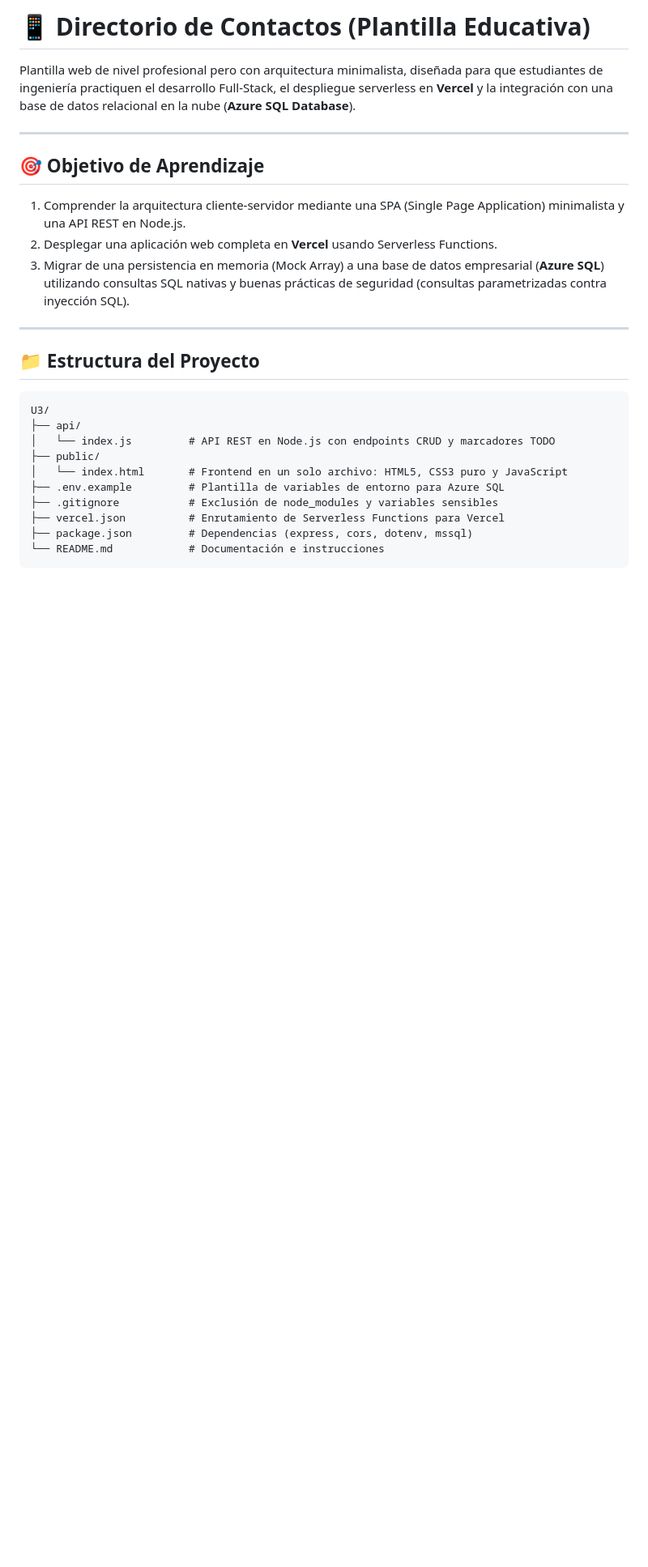
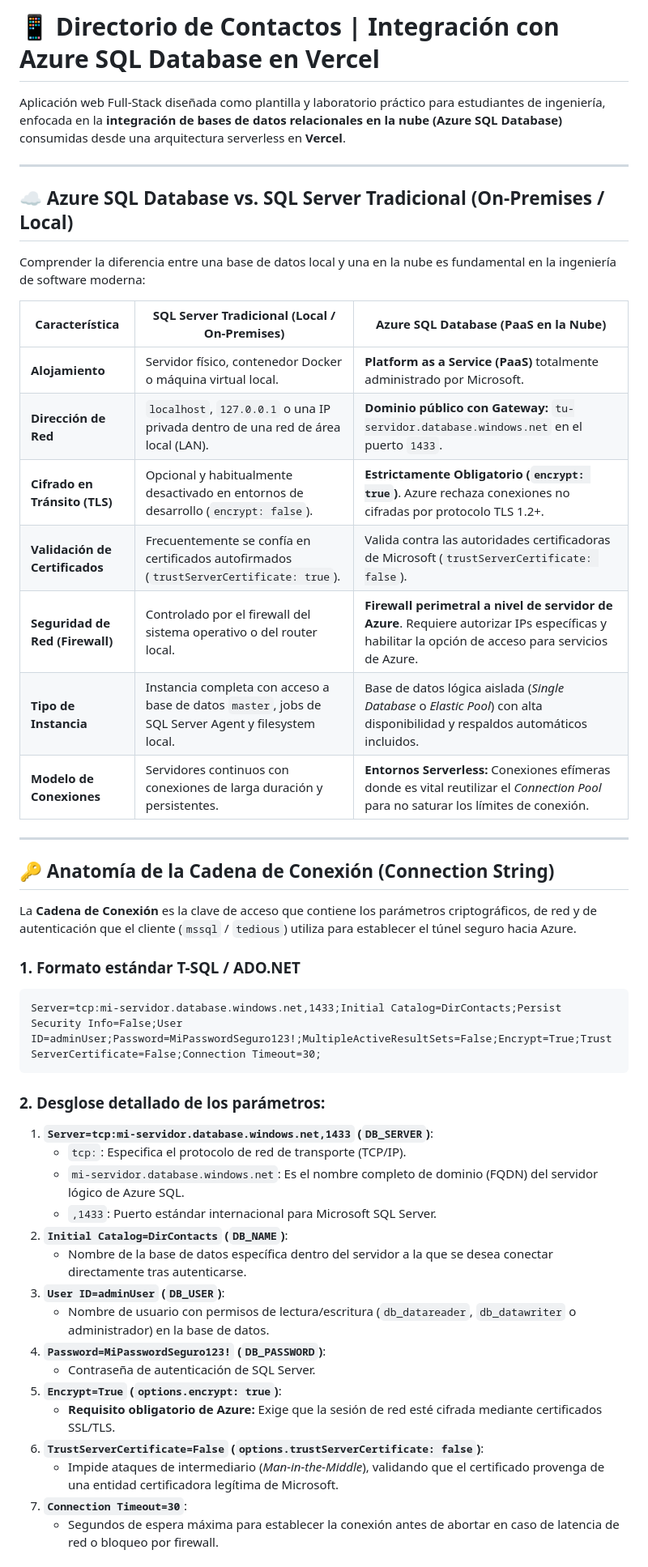
Before and after one commit to Yil-Garcia/demo-Dircont, a Markdown page: README.md, the part around one of its changes. Shown at 81% size. GitHub-like rendering; blank space fills up the shorter version.

````diff
--- a/README.md
+++ b/README.md
@@ -1,27 +1,50 @@
-# 📱 Directorio de Contactos (Plantilla Educativa)
+# 📱 Directorio de Contactos | Integración con Azure SQL Database en Vercel
 
-Plantilla web de nivel profesional pero con arquitectura minimalista, diseñada para que estudiantes de ingeniería practiquen el desarrollo Full-Stack, el despliegue serverless en **Vercel** y la integración con una base de datos relacional en la nube (**Azure SQL Database**).
+Aplicación web Full-Stack diseñada como plantilla y laboratorio práctico para estudiantes de ingeniería, enfocada en la **integración de bases de datos relacionales en la nube (Azure SQL Database)** consumidas desde una arquitectura serverless en **Vercel**.
 
 ---
 
-## 🎯 Objetivo de Aprendizaje
+## ☁️ Azure SQL Database vs. SQL Server Tradicional (On-Premises / Local)
 
-1. Comprender la arquitectura cliente-servidor mediante una SPA (Single Page Application) minimalista y una API REST en Node.js.
-2. Desplegar una aplicación web completa en **Vercel** usando Serverless Functions.
-3. Migrar de una persistencia en memoria (Mock Array) a una base de datos empresarial (**Azure SQL**) utilizando consultas SQL nativas y buenas prácticas de seguridad (consultas parametrizadas contra inyección SQL).
+Comprender la diferencia entre una base de datos local y una en la nube es fundamental en la ingeniería de software moderna:
+
+| Característica | SQL Server Tradicional (Local / On-Premises) | Azure SQL Database (PaaS en la Nube) |
+|---|---|---|
+| **Alojamiento** | Servidor físico, contenedor Docker o máquina virtual local. | **Platform as a Service (PaaS)** totalmente administrado por Microsoft. |
+| **Dirección de Red** | `localhost`, `127.0.0.1` o una IP privada dentro de una red de área local (LAN). | **Dominio público con Gateway:** `tu-servidor.database.windows.net` en el puerto `1433`. |
+| **Cifrado en Tránsito (TLS)** | Opcional y habitualmente desactivado en entornos de desarrollo (`encrypt: false`). | **Estrictamente Obligatorio (`encrypt: true`)**. Azure rechaza conexiones no cifradas por protocolo TLS 1.2+. |
+| **Validación de Certificados** | Frecuentemente se confía en certificados autofirmados (`trustServerCertificate: true`). | Valida contra las autoridades certificadoras de Microsoft (`trustServerCertificate: false`). |
+| **Seguridad de Red (Firewall)** | Controlado por el firewall del sistema operativo o del router local. | **Firewall perimetral a nivel de servidor de Azure**. Requiere autorizar IPs específicas y habilitar la opción de acceso para servicios de Azure. |
+| **Tipo de Instancia** | Instancia completa con acceso a base de datos `master`, jobs de SQL Server Agent y filesystem local. | Base de datos lógica aislada (*Single Database* o *Elastic Pool*) con alta disponibilidad y respaldos automáticos incluidos. |
+| **Modelo de Conexiones** | Servidores continuos con conexiones de larga duración y persistentes. | **Entornos Serverless:** Conexiones efímeras donde es vital reutilizar el *Connection Pool* para no saturar los límites de conexión. |
 
 ---
 
-## 📁 Estructura del Proyecto
+## 🔑 Anatomía de la Cadena de Conexión (Connection String)
 
+La **Cadena de Conexión** es la clave de acceso que contiene los parámetros criptográficos, de red y de autenticación que el cliente (`mssql` / `tedious`) utiliza para establecer el túnel seguro hacia Azure.
+
+### 1. Formato estándar T-SQL / ADO.NET
 ```text
-U3/
-├── api/
-│   └── index.js         # API REST en Node.js con endpoints CRUD y marcadores TODO
-├── public/
-│   └── index.html       # Frontend en un solo archivo: HTML5, CSS3 puro y JavaScript
-├── .env.example         # Plantilla de variables de entorno para Azure SQL
-├── .gitignore           # Exclusión de node_modules y variables sensibles
-├── vercel.json          # Enrutamiento de Serverless Functions para Vercel
-├── package.json         # Dependencias (express, cors, dotenv, mssql)
-└── README.md            # Documentación e instrucciones
+Server=tcp:mi-servidor.database.windows.net,1433;Initial Catalog=DirContacts;Persist Security Info=False;User ID=adminUser;Password=MiPasswordSeguro123!;MultipleActiveResultSets=False;Encrypt=True;TrustServerCertificate=False;Connection Timeout=30;
+```
+
+### 2. Desglose detallado de los parámetros:
+
+1. **`Server=tcp:mi-servidor.database.windows.net,1433` (`DB_SERVER`)**:
+   - `tcp:`: Especifica el protocolo de red de transporte (TCP/IP).
+   - `mi-servidor.database.windows.net`: Es el nombre completo de dominio (FQDN) del servidor lógico de Azure SQL.
+   - `,1433`: Puerto estándar internacional para Microsoft SQL Server.
+2. **`Initial Catalog=DirContacts` (`DB_NAME`)**:
+   - Nombre de la base de datos específica dentro del servidor a la que se desea conectar directamente tras autenticarse.
+3. **`User ID=adminUser` (`DB_USER`)**:
+   - Nombre de usuario con permisos de lectura/escritura (`db_datareader`, `db_datawriter` o administrador) en la base de datos.
+4. **`Password=MiPasswordSeguro123!` (`DB_PASSWORD`)**:
+   - Contraseña de autenticación de SQL Server.
+5. **`Encrypt=True` (`options.encrypt: true`)**:
+   - **Requisito obligatorio de Azure:** Exige que la sesión de red esté cifrada mediante certificados SSL/TLS.
+6. **`TrustServerCertificate=False` (`options.trustServerCertificate: false`)**:
+   - Impide ataques de intermediario (*Man-in-the-Middle*), validando que el certificado provenga de una entidad certificadora legítima de Microsoft.
+7. **`Connection Timeout=30`**:
+   - Segundos de espera máxima para establecer la conexión antes de abortar en caso de latencia de red o bloqueo por firewall.
+
````
Also changed, not shown: other parts of README.md (+113 -87 lines).
